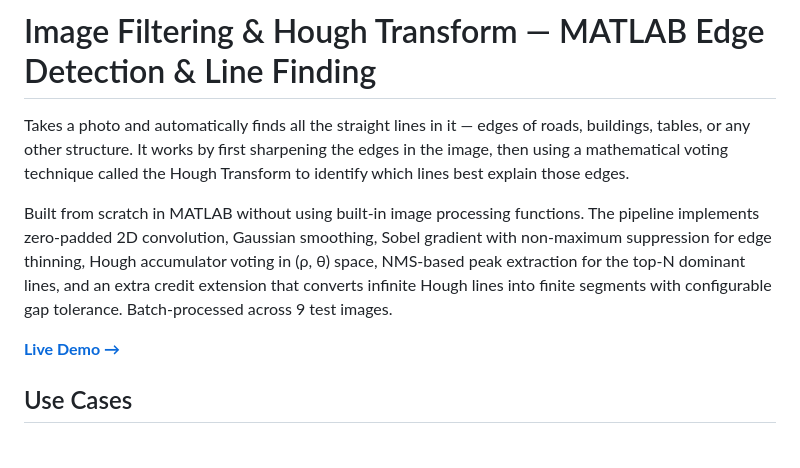
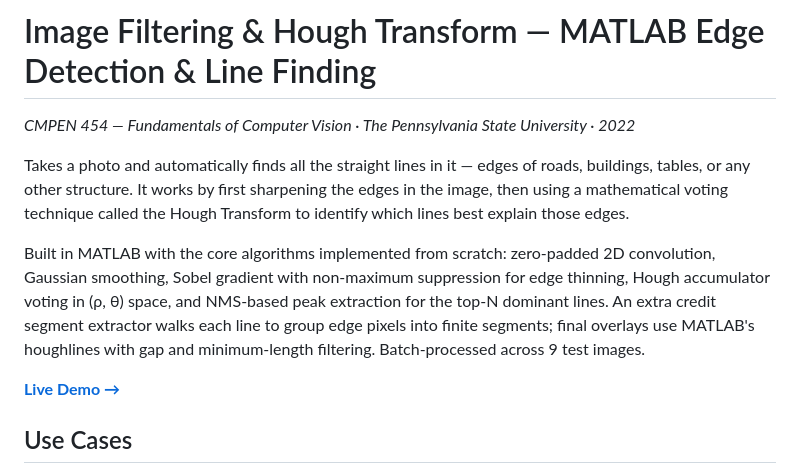
Before and after one commit to Halkhoori2000/Image-Filtering-and-Hough-Transform, a Markdown page: README.md, the part around the change. GitHub-like rendering; blank space fills up the shorter version.

Commit message:
Add course byline; state from-scratch claim precisely

```diff
--- a/README.md
+++ b/README.md
@@ -1,8 +1,10 @@
 # Image Filtering & Hough Transform — MATLAB Edge Detection & Line Finding
+
+*CMPEN 454 — Fundamentals of Computer Vision · The Pennsylvania State University · 2022*
 
 Takes a photo and automatically finds all the straight lines in it — edges of roads, buildings, tables, or any other structure. It works by first sharpening the edges in the image, then using a mathematical voting technique called the Hough Transform to identify which lines best explain those edges.
 
-Built from scratch in MATLAB without using built-in image processing functions. The pipeline implements zero-padded 2D convolution, Gaussian smoothing, Sobel gradient with non-maximum suppression for edge thinning, Hough accumulator voting in (ρ, θ) space, NMS-based peak extraction for the top-N dominant lines, and an extra credit extension that converts infinite Hough lines into finite segments with configurable gap tolerance. Batch-processed across 9 test images.
+Built in MATLAB with the core algorithms implemented from scratch: zero-padded 2D convolution, Gaussian smoothing, Sobel gradient with non-maximum suppression for edge thinning, Hough accumulator voting in (ρ, θ) space, and NMS-based peak extraction for the top-N dominant lines. An extra credit segment extractor walks each line to group edge pixels into finite segments; final overlays use MATLAB's houghlines with gap and minimum-length filtering. Batch-processed across 9 test images.
 
 **[Live Demo →](https://halkhoori2000.github.io/Image-Filtering-and-Hough-Transform/)**
 
```
